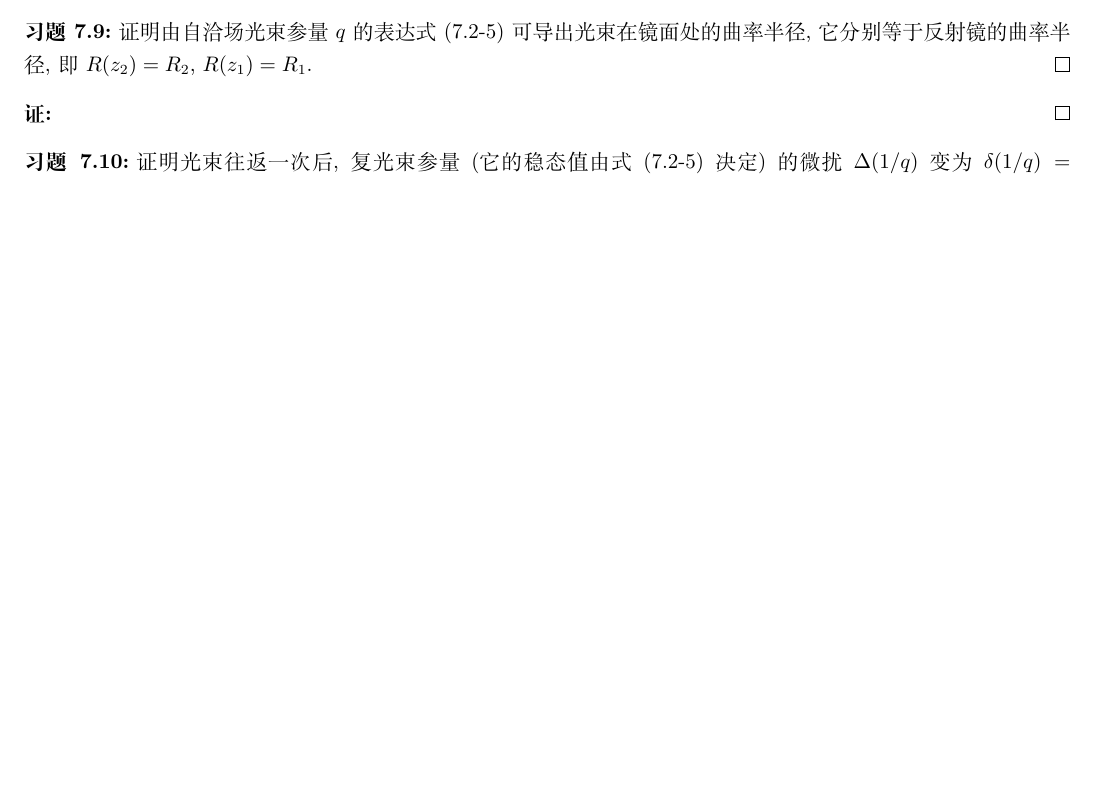
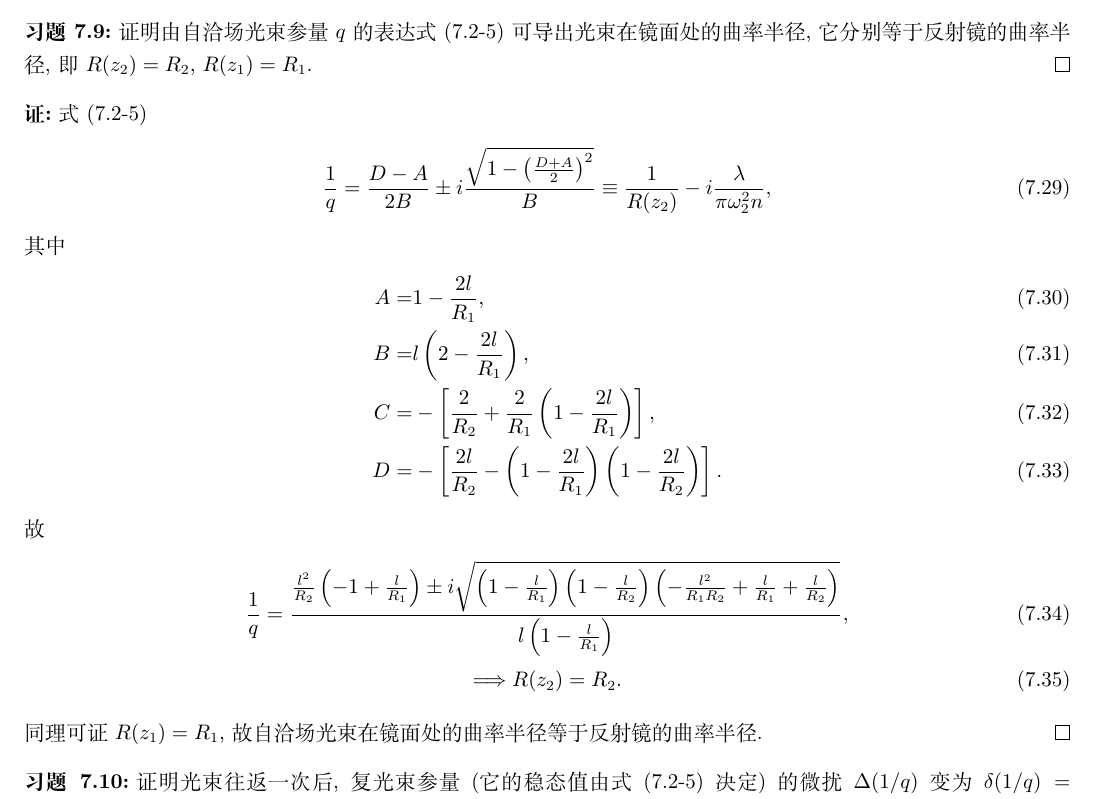
Before and after one commit to Chen-Jialin/Quantum-Electronics-Assignments, a LaTeX document (chap-7.tex): part of page 5 of 5, cut so that both start at the same text, the shorter picture padded with empty space. Compiled offline with XeLaTeX.

Commit message:
7.9 finished

```diff
--- a/chap-7.tex
+++ b/chap-7.tex
@@ -263,7 +263,23 @@
     证明由自洽场光束参量 $q$ 的表达式 (7.2-5) 可导出光束在镜面处的曲率半径, 它分别等于反射镜的曲率半径, 即 $R(z_2)=R_2$, $R(z_1)=R_1$.
 \end{exe}
 \begin{pf}
-
+    式 (7.2-5)
+    \begin{align}
+        \frac{1}{q}=\frac{D-A}{2B}\pm i\frac{\sqrt{1-\left(\frac{D+A}{2}\right)^2}}{B}\equiv\frac{1}{R(z_2)}-i\frac{\lambda}{\pi\omega_2^2n},
+    \end{align}
+    其中
+    \begin{align}
+        A=&1-\frac{2l}{R_1},\\
+        B=&l\left(2-\frac{2l}{R_1}\right),\\
+        C=&-\left[\frac{2}{R_2}+\frac{2}{R_1}\left(1-\frac{2l}{R_1}\right)\right],\\
+        D=&-\left[\frac{2l}{R_2}-\left(1-\frac{2l}{R_1}\right)\left(1-\frac{2l}{R_2}\right)\right].
+    \end{align}
+    故
+    \begin{gather}
+        \frac{1}{q}=\frac{\frac{l^2}{R_2}\left(-1+\frac{l}{R_1}\right)\pm i\sqrt{\left(1-\frac{l}{R_1}\right)\left(1-\frac{l}{R_2}\right)\left(-\frac{l^2}{R_1R_2}+\frac{l}{R_1}+\frac{l}{R_2}\right)}}{l\left(1-\frac{l}{R_1}\right)},\\
+        \Longrightarrow R(z_2)=R_2.
+    \end{gather}
+    同理可证 $R(z_1)=R_1$, 故自洽场光束在镜面处的曲率半径等于反射镜的曲率半径.
 \end{pf}
 
 \begin{exe}
```
